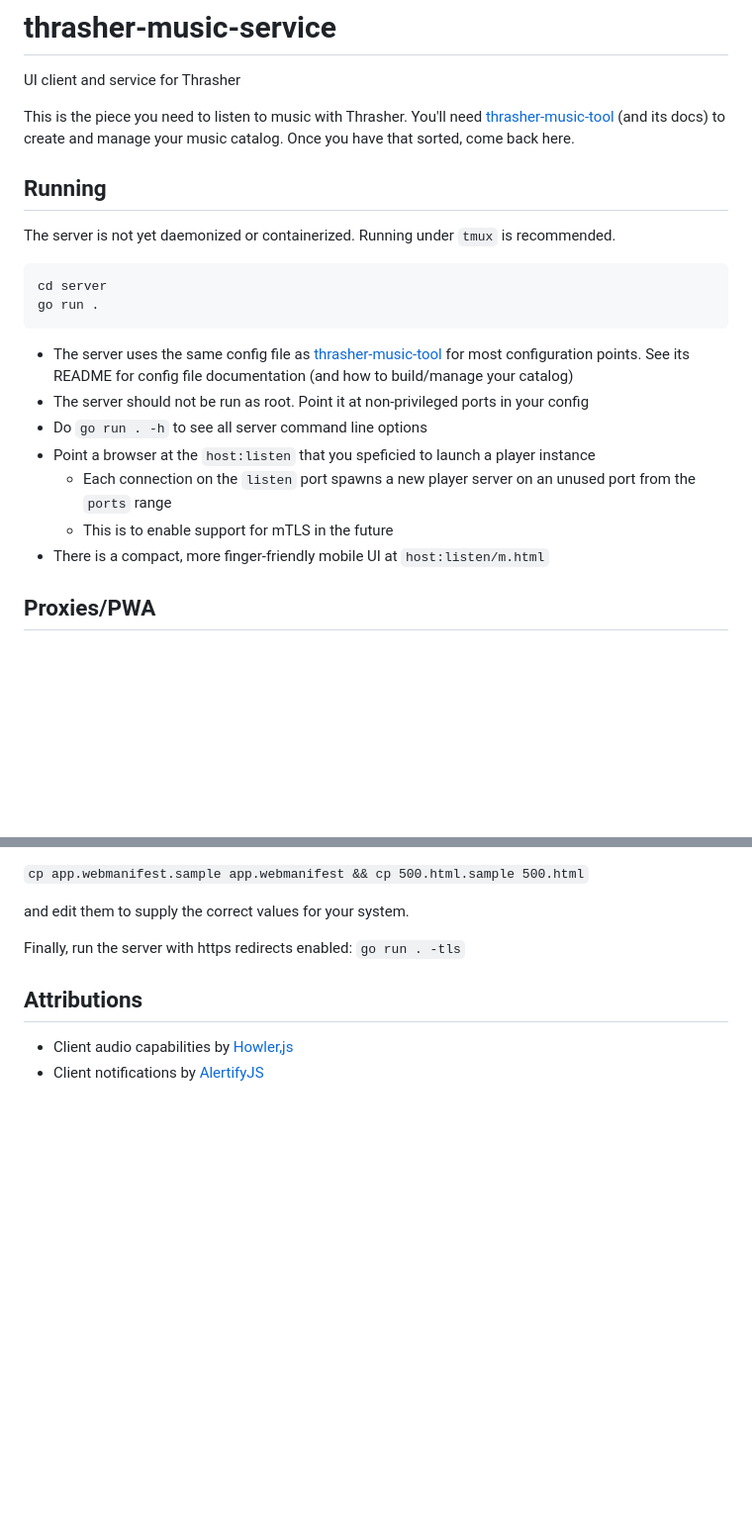
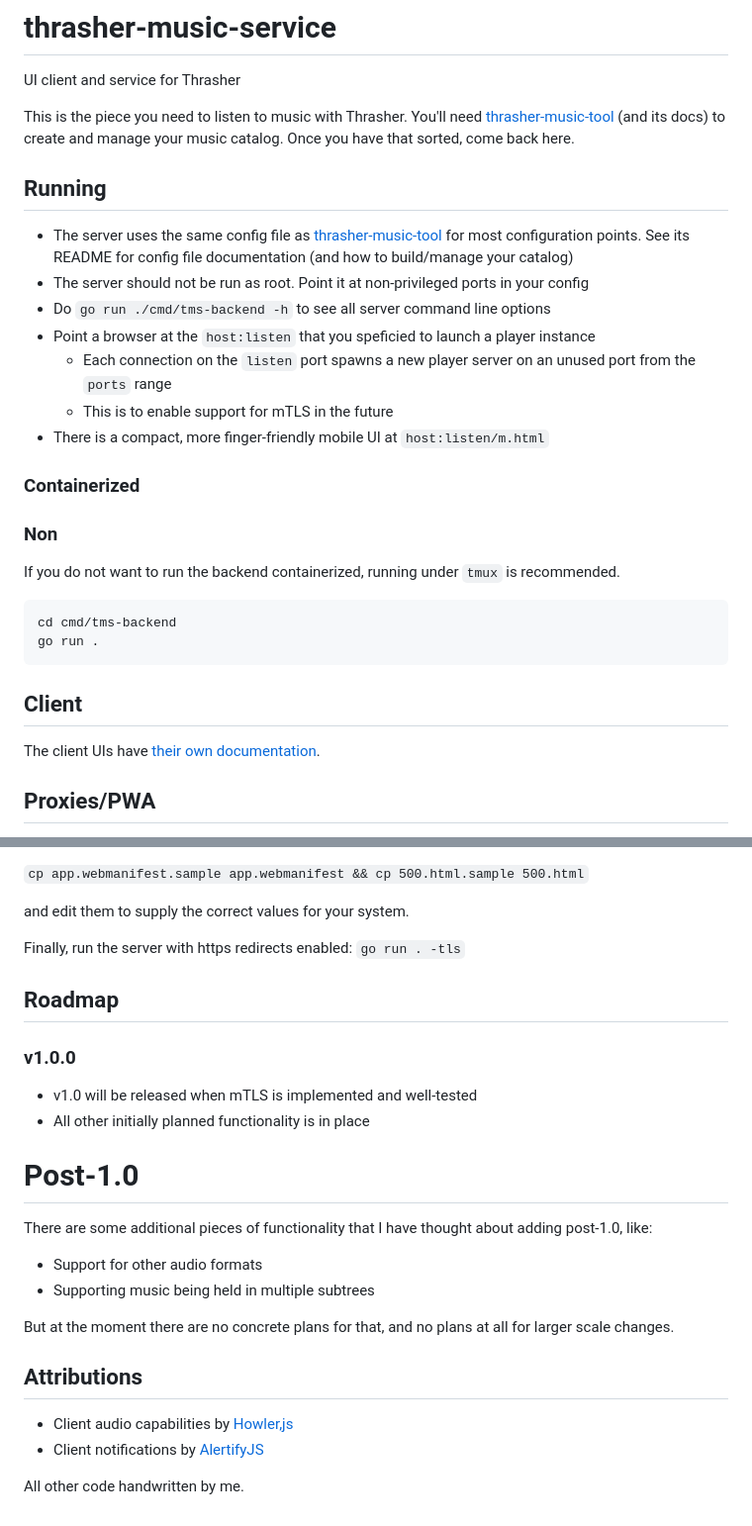
Before and after one commit to firepear/thrasher-music-service, a Markdown page: README.md, 2 parts joined by grey strips. Shown at 99% size. Rendered like a GitHub page; blank space fills up the shorter version.

````diff
--- a/README.md
+++ b/README.md
@@ -7,15 +7,9 @@ need
 (and its docs) to create and manage your music catalog. Once you have
 that sorted, come back here.
 
+
+
 ## Running
-
-The server is not yet daemonized or containerized. Running under
-`tmux` is recommended.
-
-```
-cd server
-go run .
-```
 
 - The server uses the same config file as
   [thrasher-music-tool](https://github.com/firepear/thrasher-music-tool)
@@ -23,7 +17,7 @@ go run .
   documentation (and how to build/manage your catalog)
 - The server should not be run as root. Point it at non-privileged
   ports in your config
-- Do `go run . -h` to see all server command line options
+- Do `go run ./cmd/tms-backend -h` to see all server command line options
 - Point a browser at the `host:listen` that you speficied to
   launch a player instance
   - Each connection on the `listen` port spawns a new player
@@ -31,6 +25,26 @@ go run .
   - This is to enable support for mTLS in the future
 - There is a compact, more finger-friendly mobile UI at
   `host:listen/m.html`
+
+### Containerized
+
+### Non
+
+If you do not want to run the backend containerized, running under
+`tmux` is recommended.
+
+```
+cd cmd/tms-backend
+go run .
+```
+
+
+
+## Client
+
+The client UIs have [their own documentation](client/README.md).
+
+
 
 ## Proxies/PWA
 
@@ -92,7 +106,30 @@ and edit them to supply the correct values for your system.
 Finally, run the server with https redirects enabled: `go run . -tls`
 
 
+
+## Roadmap
+
+### v1.0.0
+
+- v1.0 will be released when mTLS is implemented and well-tested
+- All other initially planned functionality is in place
+
+# Post-1.0
+
+There are some additional pieces of functionality that I have thought
+about adding post-1.0, like:
+
+- Support for other audio formats
+- Supporting music being held in multiple subtrees
+
+But at the moment there are no concrete plans for that, and no plans
+at all for larger scale changes.
+
+
+
 ## Attributions
 
 - Client audio capabilities by [Howler,js](https://github.com/goldfire/howler.js)
 - Client notifications by [AlertifyJS](https://github.com/MohammadYounes/AlertifyJS)
+
+All other code handwritten by me.
````
